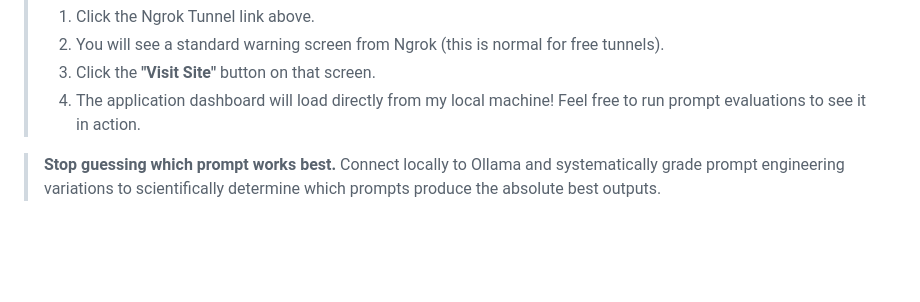
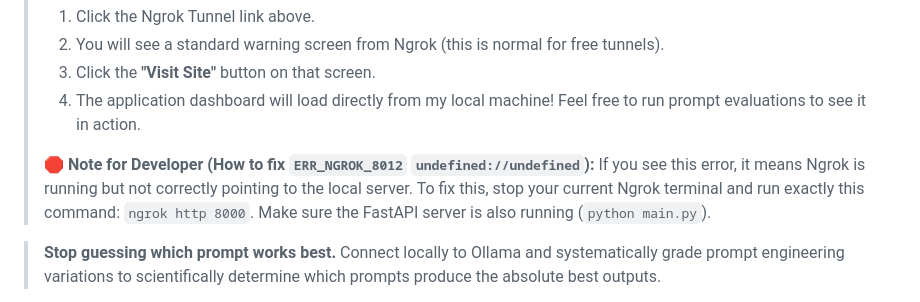
Before and after one commit to RAGHUME/simple-llm-prompt-evaluator, a Markdown page: README.md, the part around the change. Drawn GitHub-style; blank space fills up the shorter version.

Commit message:
docs: add troubleshooting for ngrok 8012 error

```diff
--- a/README.md
+++ b/README.md
@@ -17,6 +17,9 @@
 > 2. You will see a standard warning screen from Ngrok (this is normal for free tunnels).
 > 3. Click the **"Visit Site"** button on that screen.
 > 4. The application dashboard will load directly from my local machine! Feel free to run prompt evaluations to see it in action.
+>
+> 🛑 **Note for Developer (How to fix `ERR_NGROK_8012` `undefined://undefined`):**
+> If you see this error, it means Ngrok is running but not correctly pointing to the local server. To fix this, stop your current Ngrok terminal and run exactly this command: `ngrok http 8000`. Make sure the FastAPI server is also running (`python main.py`).
 
 > **Stop guessing which prompt works best.** Connect locally to Ollama and systematically grade prompt engineering variations to scientifically determine which prompts produce the absolute best outputs.
 
```
